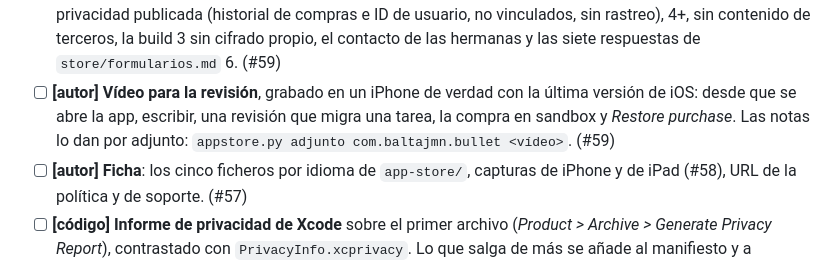
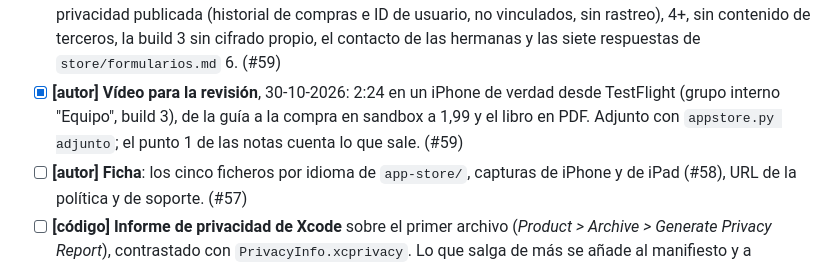
Before and after one commit to BaltaJmn/bullet, a Markdown page: store/lanzamiento.md, the part around the change. Rendered like a GitHub page.

```diff
--- a/store/lanzamiento.md
+++ b/store/lanzamiento.md
@@ -184,10 +184,9 @@ no trae Play Billing.
       revisor**, 30-10-2026: privacidad publicada (historial de compras e ID de usuario, no vinculados,
       sin rastreo), 4+, sin contenido de terceros, la build 3 sin cifrado propio, el contacto de las
       hermanas y las siete respuestas de `store/formularios.md` 6. (#59)
-- [ ] **[autor] Vídeo para la revisión**, grabado en un iPhone de verdad con la última versión de
-      iOS: desde que se abre la app, escribir, una revisión que migra una tarea, la compra en sandbox y
-      *Restore purchase*. Las notas lo dan por adjunto: `appstore.py adjunto com.baltajmn.bullet
-      <vídeo>`. (#59)
+- [x] **[autor] Vídeo para la revisión**, 30-10-2026: 2:24 en un iPhone de verdad desde TestFlight
+      (grupo interno "Equipo", build 3), de la guía a la compra en sandbox a 1,99 y el libro en PDF.
+      Adjunto con `appstore.py adjunto`; el punto 1 de las notas cuenta lo que sale. (#59)
 - [ ] **[autor] Ficha**: los cinco ficheros por idioma de `app-store/`, capturas de iPhone y de iPad
       (#58), URL de la política y de soporte. (#57)
 - [ ] **[código] Informe de privacidad de Xcode** sobre el primer archivo (*Product > Archive >
```
Also changed, not shown: store/formularios.md (+4 -3 lines).
